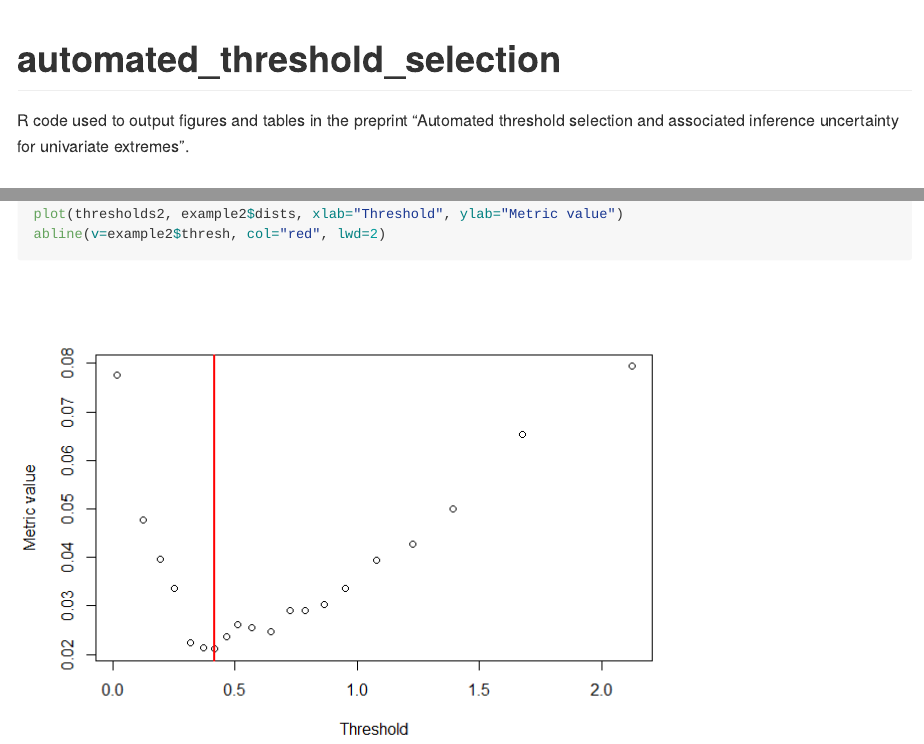
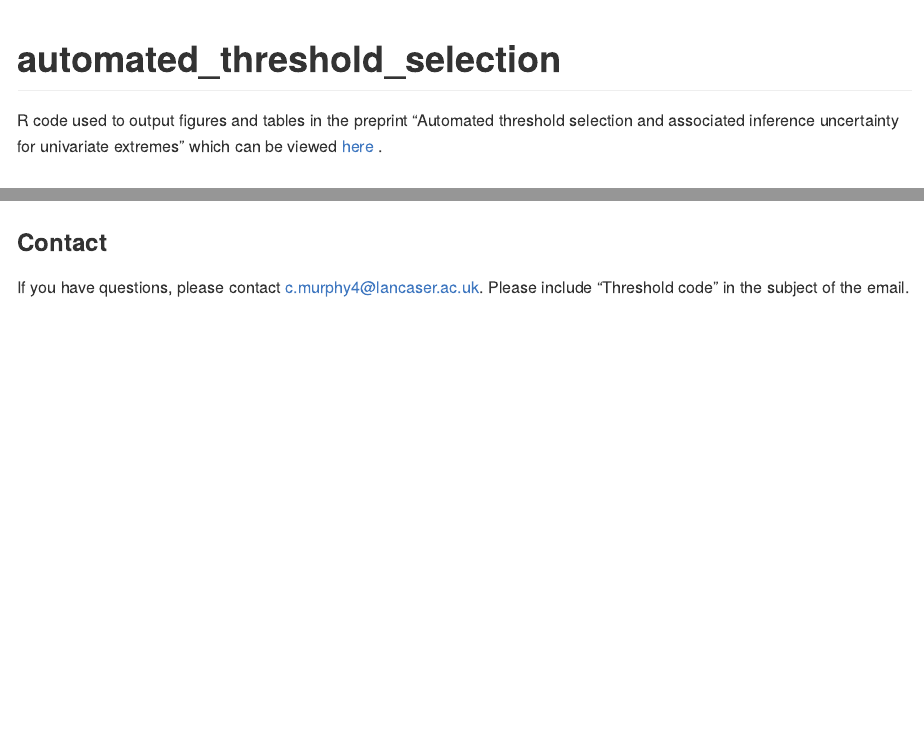
Before and after one commit to conor-murphy4/automated_threshold_selection, an R Markdown document (README.Rmd): the page in a window 1100 px wide, from its top, and a second part further down, joined at a grey line. The pictures show the output file README.md that the author committed with the source, drawn offline in the style of GitHub.

Commit message:
Readded contact info to README

````diff
--- a/README.Rmd
+++ b/README.Rmd
@@ -16,7 +16,7 @@ knitr::opts_chunk$set(
 <!-- badges: start -->
 <!-- badges: end -->
 
-R code used to output figures and tables in the preprint "Automated threshold selection and associated inference uncertainty for univariate extremes".
+R code used to output figures and tables in the preprint "Automated threshold selection and associated inference uncertainty for univariate extremes" which can be viewed  [here](https://arxiv.org/abs/2310.17999) .
 
 ## Dependencies
 To run this code, several R packages are required which may be installed using the following code:
@@ -127,3 +127,6 @@ example2
 plot(thresholds2, example2$dists, xlab="Threshold", ylab="Metric value")
 abline(v=example2$thresh, col="red", lwd=2)
 ```
+
+### Contact
+If you have questions, please contact c.murphy4@lancaser.ac.uk. Please include "Threshold code" in the subject of the email.
````
Also changed, not shown: README.md.
